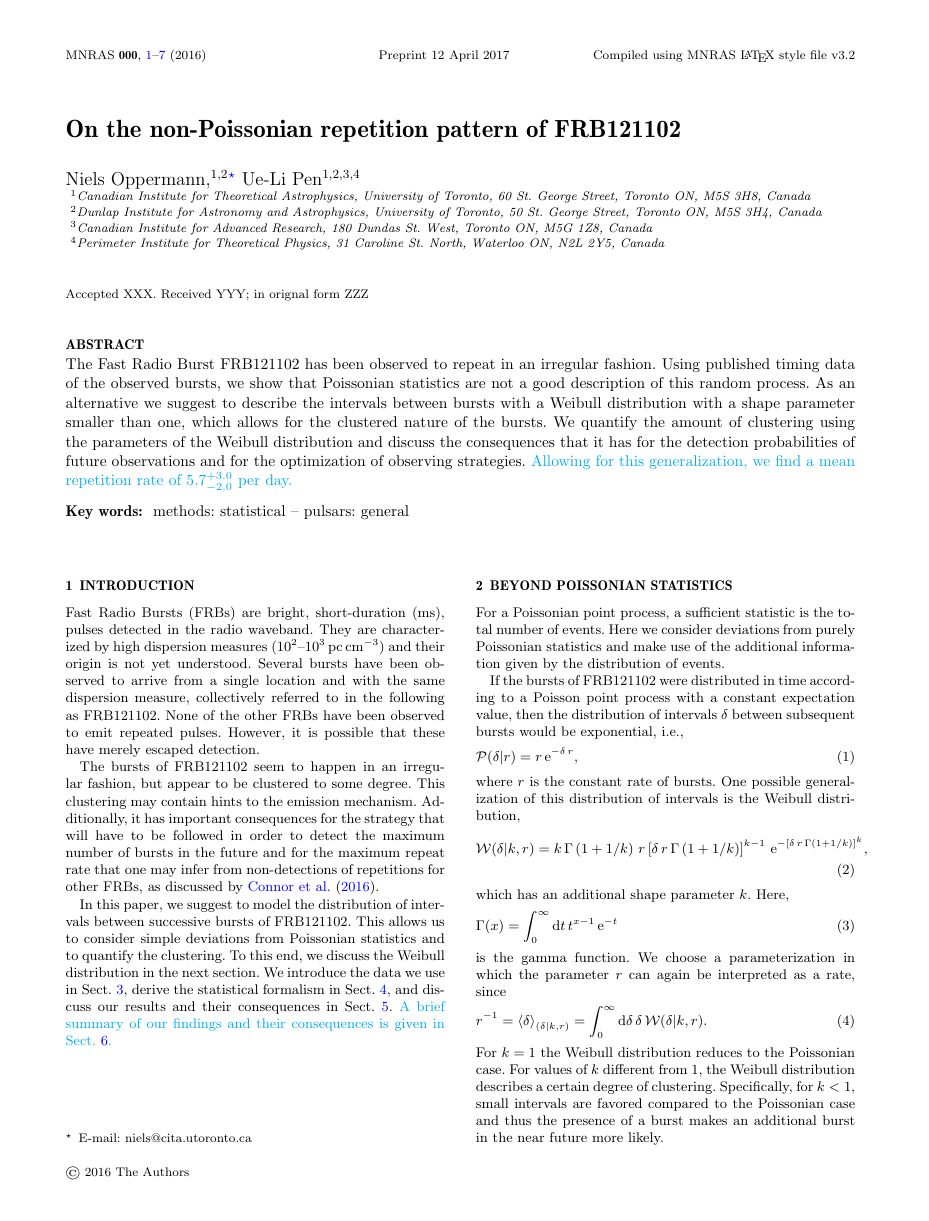
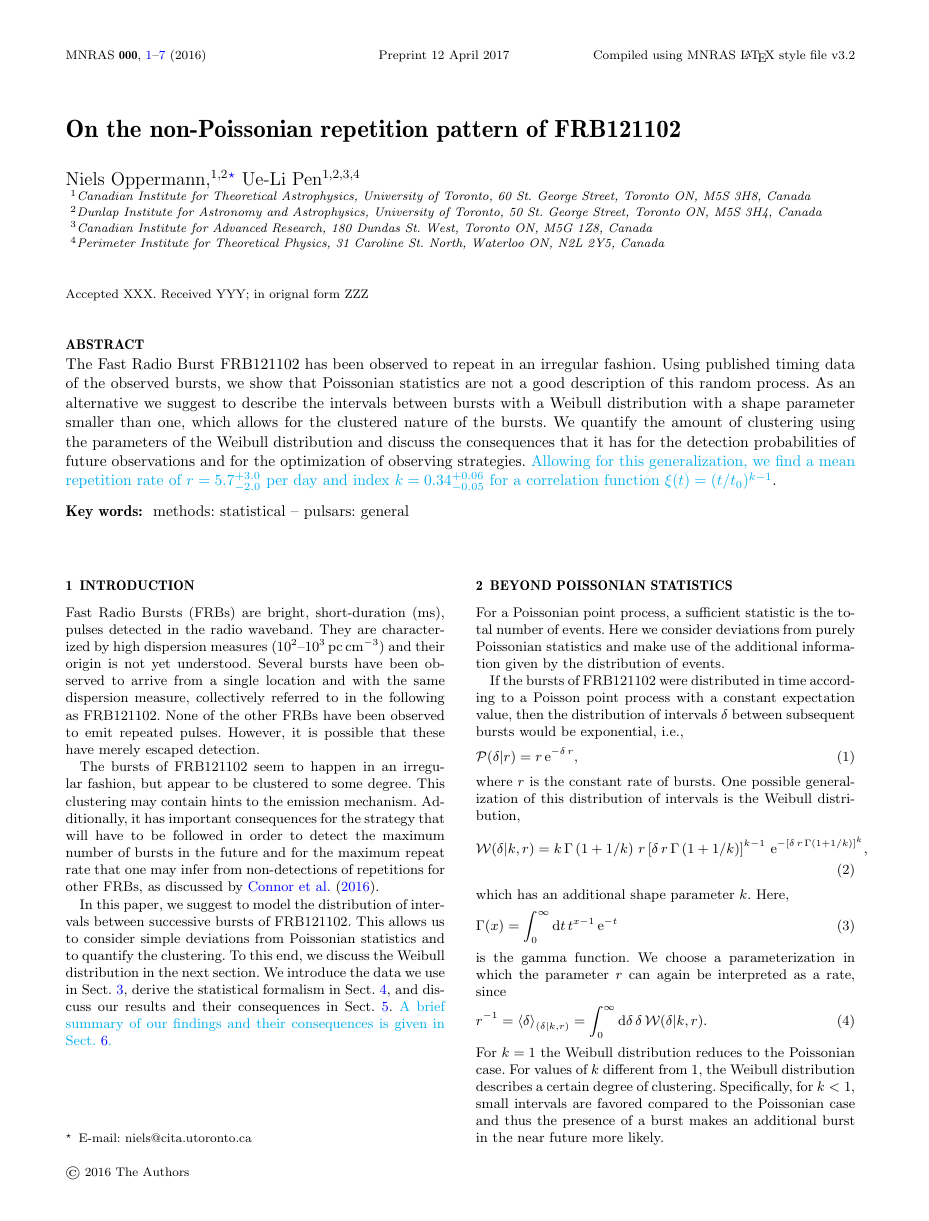
Before and after one commit to uelipen/frb_repetition, a LaTeX paper (draft/weibull.tex): page 1 of 7. Compiled offline with pdfLaTeX.

Commit message:
added index to abstract

```diff
--- a/draft/weibull.tex
+++ b/draft/weibull.tex
@@ -35,7 +35,7 @@ $^{4}$Perimeter Institute for Theoretical Physics, 31 Caroline St.\ North, Water
 \maketitle
 
 \begin{abstract}
-	The Fast Radio Burst FRB121102 has been observed to repeat in an irregular fashion. Using published timing data of the observed bursts, we show that Poissonian statistics are not a good description of this random process. As an alternative we suggest to describe the intervals between bursts with a Weibull distribution with a shape parameter smaller than one, which allows for the clustered nature of the bursts. We quantify the amount of clustering using the parameters of the Weibull distribution and discuss the consequences that it has for the detection probabilities of future observations and for the optimization of observing strategies. \new{Allowing for this generalization, we find a mean repetition rate of $5.7^{+3.0}_{-2.0}$ per day.}
+	The Fast Radio Burst FRB121102 has been observed to repeat in an irregular fashion. Using published timing data of the observed bursts, we show that Poissonian statistics are not a good description of this random process. As an alternative we suggest to describe the intervals between bursts with a Weibull distribution with a shape parameter smaller than one, which allows for the clustered nature of the bursts. We quantify the amount of clustering using the parameters of the Weibull distribution and discuss the consequences that it has for the detection probabilities of future observations and for the optimization of observing strategies. \new{Allowing for this generalization, we find a mean repetition rate of $r=5.7^{+3.0}_{-2.0}$ per day and index $k=0.34^{+0.06}_{-0.05}$ for a correlation function $\xi(t)=(t/t_0)^{k-1}$}.
 \end{abstract}
 
 \begin{keywords}
```
Also changed, not shown: draft/weibull.pdf.
